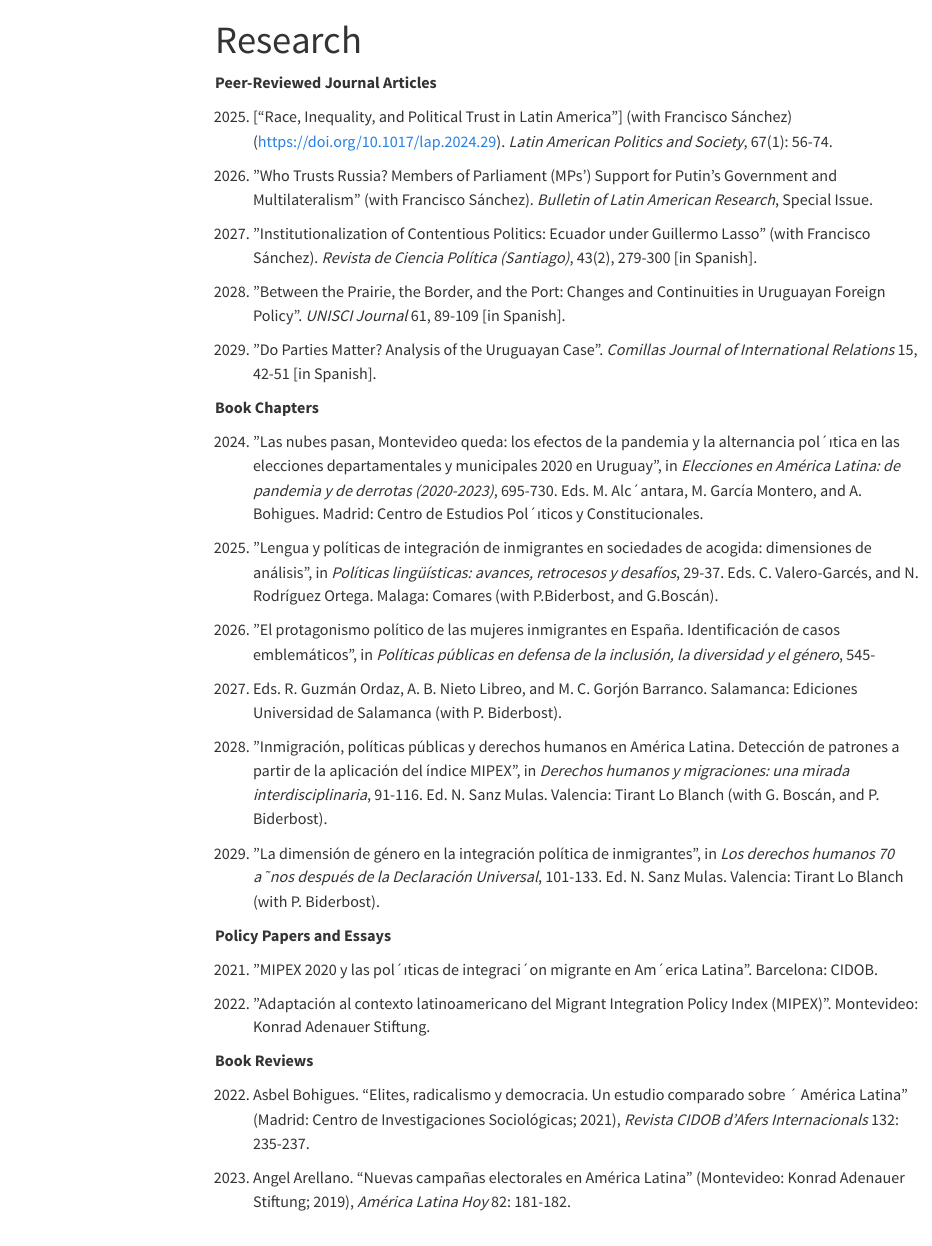
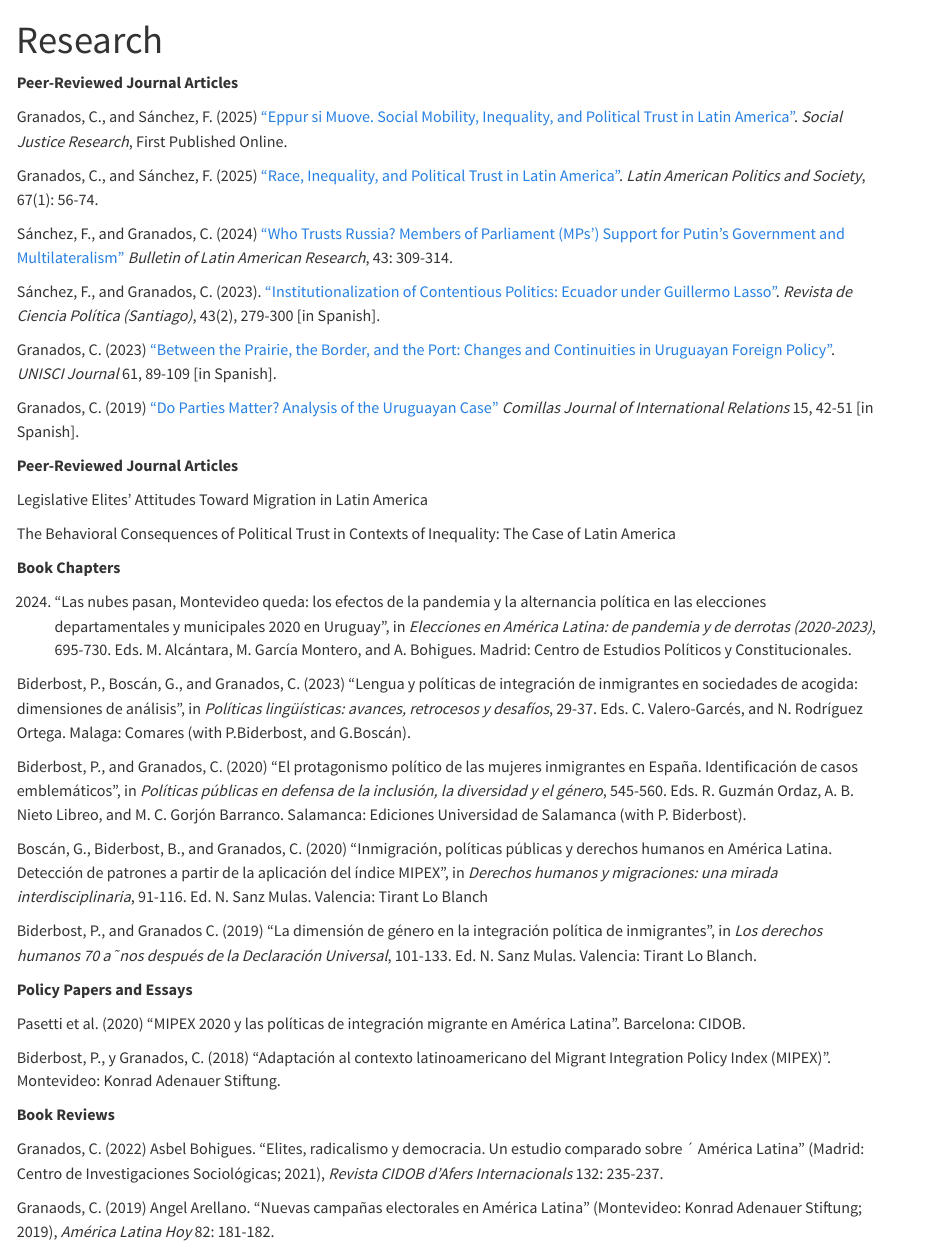
Before and after one commit to castegranados/castegranados.github.io, a Quarto document (publications.qmd): the page in a window 1100 px wide, from its top. Rendered offline with R 4.5, knitr and Pandoc in place of Quarto, with nearby package versions; menus at the side of the page are left out.

Commit message:
Actualizo publications.qmd tras guardar cambios

```diff
--- a/_quarto.yml
+++ b/_quarto.yml
@@ -8,8 +8,10 @@ website:
     left:
       - href: index.qmd
         text: About
-      - cv.qmd
-      - publications.qmd
+      - href: cv.qmd
+      text: CV
+    - href: publications.qmd
+      text: Research
 
 format:
   html:
@@ -18,6 +20,9 @@ format:
     toc: true
     page-layout: full
 
+resources:
+  - publications.qmd
+
 
 
 # ~ additional metadata excluded for brevity ~
--- a/publications.qmd
+++ b/publications.qmd
@@ -5,42 +5,45 @@ format: html
 
 **Peer-Reviewed Journal Articles**
 
-2025. [“Race, Inequality, and Political Trust in Latin America”] (with Francisco Sánchez) (https://doi.org/10.1017/lap.2024.29). _Latin American Politics and Society_, 67(1): 56-74.
+Granados, C., and Sánchez, F. (2025) [“Eppur si Muove. Social Mobility, Inequality, and Political Trust in Latin America"](https://doi.org/10.1007/s11211-025-00452-6). _Social Justice Research_, First Published Online.
 
-2024. ”Who Trusts Russia? Members of Parliament (MPs’) Support for Putin’s Government and Multilateralism” (with Francisco Sánchez). _Bulletin of Latin American Research_, Special
-Issue.
+Granados, C., and Sánchez, F. (2025) [“Race, Inequality, and Political Trust in Latin America”](https://doi.org/10.1017/lap.2024.29). _Latin American Politics and Society_, 67(1): 56-74.
 
-2023. ”Institutionalization of Contentious Politics: Ecuador under Guillermo Lasso” (with Francisco Sánchez). _Revista de Ciencia Política (Santiago)_, 43(2), 279-300 [in Spanish].
+Sánchez, F., and Granados, C. (2024) [“Who Trusts Russia? Members of Parliament (MPs’) Support for Putin’s Government and Multilateralism”](https://doi.org/10.1111/blar.13591) _Bulletin of Latin American Research_, 43: 309-314.
 
-2023. ”Between the Prairie, the Border, and the Port: Changes and Continuities in
-Uruguayan Foreign Policy”. _UNISCI Journal_ 61, 89-109 [in Spanish].
+Sánchez, F., and Granados, C. (2023). [“Institutionalization of Contentious Politics: Ecuador under Guillermo Lasso”](doi.10.4067/S0718-090X2023005000109). _Revista de Ciencia Política (Santiago)_, 43(2), 279-300 [in Spanish].
 
-2019. ”Do Parties Matter? Analysis of the Uruguayan Case”. _Comillas Journal of International Relations_ 15, 42-51 [in Spanish].
+Granados, C. (2023) [“Between the Prairie, the Border, and the Port: Changes and Continuities in Uruguayan Foreign Policy”](https://doi.org/10.31439/UNISCI-158). _UNISCI Journal_ 61, 89-109 [in Spanish].
+
+Granados, C. (2019) [“Do Parties Matter? Analysis of the Uruguayan Case”](https://doi.org/10.14422/cir.i15.y2019.004) _Comillas Journal of International Relations_ 15, 42-51 [in Spanish].
+
+**Peer-Reviewed Journal Articles**
+
+Legislative Elites' Attitudes Toward Migration in Latin America
+
+The Behavioral Consequences of Political Trust in Contexts of Inequality: The Case of Latin America
 
 **Book Chapters**
 
-2024. ”Las nubes pasan, Montevideo queda: los efectos de la pandemia y la alternancia
-pol´ıtica en las elecciones departamentales y municipales 2020 en Uruguay”, in _Elecciones en América Latina: de pandemia y de derrotas (2020-2023)_, 695-730. Eds. M. Alc´antara, M. García Montero, and A. Bohigues. Madrid: Centro de Estudios Pol´ıticos y Constitucionales.
+2024. “Las nubes pasan, Montevideo queda: los efectos de la pandemia y la alternancia política en las elecciones departamentales y municipales 2020 en Uruguay”, in _Elecciones en América Latina: de pandemia y de derrotas (2020-2023)_, 695-730. Eds. M. Alcántara, M. García Montero, and A. Bohigues. Madrid: Centro de Estudios Políticos y Constitucionales.
 
-2023. ”Lengua y políticas de integración de inmigrantes en sociedades de acogida: dimensiones de análisis”, in _Políticas lingüísticas: avances, retrocesos y desafíos_, 29-37. Eds. C. Valero-Garcés, and N. Rodríguez Ortega. Malaga: Comares (with P.Biderbost, and G.Boscán).
+Biderbost, P., Boscán, G., and Granados, C. (2023) “Lengua y políticas de integración de inmigrantes en sociedades de acogida: dimensiones de análisis”, in _Políticas lingüísticas: avances, retrocesos y desafíos_, 29-37. Eds. C. Valero-Garcés, and N. Rodríguez Ortega. Malaga: Comares (with P.Biderbost, and G.Boscán).
 
-2020. ”El protagonismo político de las mujeres inmigrantes en España. Identificación de casos emblemáticos”, in _Políticas públicas en defensa de la inclusión, la diversidad y el género_, 545-
-560. Eds. R. Guzmán Ordaz, A. B. Nieto Libreo, and M. C. Gorjón Barranco. Salamanca: Ediciones Universidad de Salamanca (with P. Biderbost).
+Biderbost, P., and Granados, C. (2020) “El protagonismo político de las mujeres inmigrantes en España. Identificación de casos emblemáticos", in _Políticas públicas en defensa de la inclusión, la diversidad y el género_, 545-560. Eds. R. Guzmán Ordaz, A. B. Nieto Libreo, and M. C. Gorjón Barranco. Salamanca: Ediciones Universidad de Salamanca (with P. Biderbost).
 
-2020. ”Inmigración, políticas públicas y derechos humanos en América Latina. Detección de patrones a partir de la aplicación del índice MIPEX”, in _Derechos humanos y migraciones: una mirada interdisciplinaria_, 91-116. Ed. N. Sanz Mulas. Valencia: Tirant Lo Blanch (with
-G. Boscán, and P. Biderbost).
+Boscán, G., Biderbost, B., and Granados, C. (2020) “Inmigración, políticas públicas y derechos humanos en América Latina. Detección de patrones a partir de la aplicación del índice MIPEX”, in _Derechos humanos y migraciones: una mirada interdisciplinaria_, 91-116. Ed. N. Sanz Mulas. Valencia: Tirant Lo Blanch
 
-2019. ”La dimensión de género en la integración política de inmigrantes”, in _Los derechos humanos 70 a˜nos después de la Declaración Universal_, 101-133. Ed. N. Sanz Mulas. Valencia: Tirant Lo Blanch (with P. Biderbost).
+Biderbost, P., and Granados C. (2019) “La dimensión de género en la integración política de inmigrantes”, in _Los derechos humanos 70 a˜nos después de la Declaración Universal_, 101-133. Ed. N. Sanz Mulas. Valencia: Tirant Lo Blanch.
 
 **Policy Papers and Essays**
 
-2021. ”MIPEX 2020 y las pol´ıticas de integraci´on migrante en Am´erica Latina”. Barcelona: CIDOB.
+Pasetti et al. (2020) “MIPEX 2020 y las políticas de integración migrante en América Latina”. Barcelona: CIDOB.
 
-2019. ”Adaptación al contexto latinoamericano del Migrant Integration Policy Index (MIPEX)”. Montevideo: Konrad Adenauer Stiftung.
+Biderbost, P., y Granados, C. (2018) “Adaptación al contexto latinoamericano del Migrant Integration Policy Index (MIPEX)”. Montevideo: Konrad Adenauer Stiftung.
 
 **Book Reviews**
 
-2022. Asbel Bohigues. "Elites, radicalismo y democracia. Un estudio comparado sobre ´
+Granados, C. (2022) Asbel Bohigues. “Elites, radicalismo y democracia. Un estudio comparado sobre ´
 América Latina" (Madrid: Centro de Investigaciones Sociológicas; 2021), _Revista CIDOB d’Afers Internacionals_ 132: 235-237.
 
-2019. Angel Arellano. "Nuevas campañas electorales en América Latina" (Montevideo: Konrad Adenauer Stiftung; 2019), _América Latina Hoy_ 82: 181-182.
+Granaods, C. (2019) Angel Arellano. “Nuevas campañas electorales en América Latina" (Montevideo: Konrad Adenauer Stiftung; 2019), _América Latina Hoy_ 82: 181-182.
```
